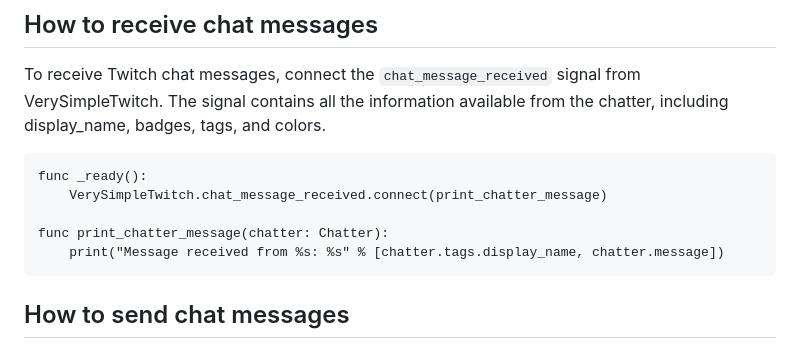
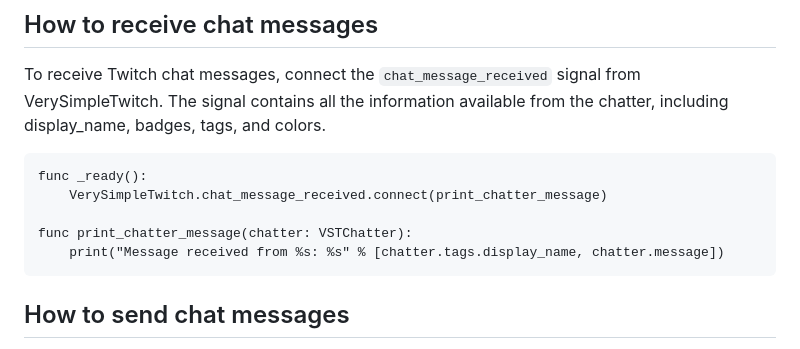
Before and after one commit to rothiotome/godot-very-simple-twitch, a Markdown page: README.md, the part around the change. GitHub-like rendering.

````diff
--- a/README.md
+++ b/README.md
@@ -95,7 +95,7 @@ To receive Twitch chat messages, connect the `chat_message_received` signal from
 func _ready():
 	VerySimpleTwitch.chat_message_received.connect(print_chatter_message)
 
-func print_chatter_message(chatter: Chatter):
+func print_chatter_message(chatter: VSTChatter):
 	print("Message received from %s: %s" % [chatter.tags.display_name, chatter.message])
 ```
 
````
